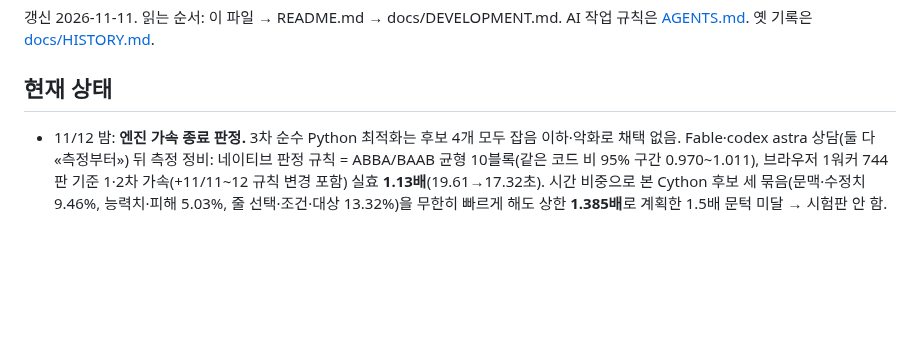
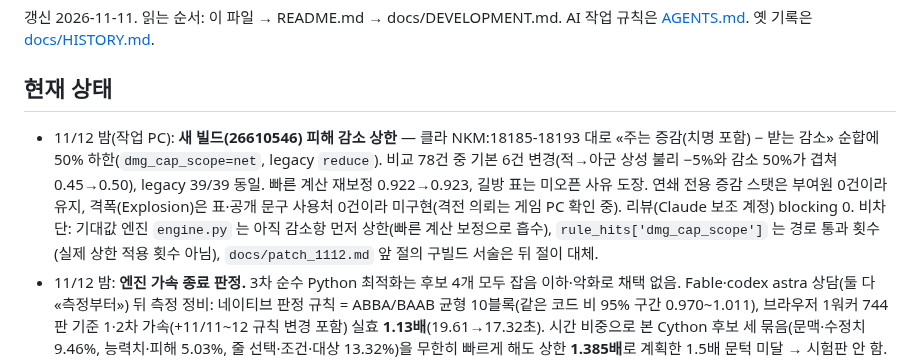
Before and after one commit to QooReche/starsavior-party-navigator, a Markdown page: HANDOFF.md, the part around the change. Drawn GitHub-style; blank space fills up the shorter version.

Commit message:
HANDOFF: 새 빌드 피해 감소 상한 반영 기록
Co-Authored-By: Claude Opus 5.5 <noreply@anthropic.com>
Claude-Session: https://claude.ai/code/session_0157ND6VJTTMFoJFs86s5aUg

```diff
--- a/HANDOFF.md
+++ b/HANDOFF.md
@@ -4,6 +4,7 @@
 
 ## 현재 상태
 
+- 11/12 밤(작업 PC): **새 빌드(26610546) 피해 감소 상한** — 클라 NKM:18185-18193 대로 «주는 증감(치명 포함) − 받는 감소» 순합에 50% 하한(`dmg_cap_scope=net`, legacy `reduce`). 비교 78건 중 기본 6건 변경(적→아군 상성 불리 −5%와 감소 50%가 겹쳐 0.45→0.50), legacy 39/39 동일. 빠른 계산 재보정 0.922→0.923, 길방 표는 미오픈 사유 도장. 연쇄 전용 증감 스탯은 부여원 0건이라 유지, 격폭(Explosion)은 표·공개 문구 사용처 0건이라 미구현(격전 의뢰는 게임 PC 확인 중). 리뷰(Claude 보조 계정) blocking 0. 비차단: 기대값 엔진 `engine.py` 는 아직 감소항 먼저 상한(빠른 계산 보정으로 흡수), `rule_hits['dmg_cap_scope']` 는 경로 통과 횟수(실제 상한 적용 횟수 아님), `docs/patch_1112.md` 앞 절의 구빌드 서술은 뒤 절이 대체.
 - 11/12 밤: **엔진 가속 종료 판정.** 3차 순수 Python 최적화는 후보 4개 모두 잡음 이하·악화로 채택 없음. Fable·codex astra 상담(둘 다 «측정부터») 뒤 측정 정비: 네이티브 판정 규칙 = ABBA/BAAB 균형 10블록(같은 코드 비 95% 구간 0.970~1.011), 브라우저 1워커 744판 기준 1·2차 가속(+11/11~12 규칙 변경 포함) 실효 **1.13배**(19.61→17.32초). 시간 비중으로 본 Cython 후보 세 묶음(문맥·수정치 9.46%, 능력치·피해 5.03%, 줄 선택·조건·대상 13.32%)을 무한히 빠르게 해도 상한 **1.385배**로 계획한 1.5배 문턱 미달 → 시험판 안 함. 코스모 3팀 전체 탐색(공개 30명·12워커·92,320판) 255초, 브라우저 최대 메모리 약 1.6GiB. 상세 `docs/accel_measure_1112.md`, 측정 도구 `tools/measure_cosmo_1112.py`·`tools/measure_cosmo_browser_1112.py`.
 - 11/12 밤(게임 PC): **클라 재추출·디컴파일 반영(빌드 26610546)** — 비공개 static-data 표 57개·BattleScript 신규 26 갱신(커밋 708f196, 푸시 전), `decompiled/` 새 판 교체(로직 변화: 피해 감소 «상한»이 «주는 증감−받는 감소» 순합에 적용·연쇄 피해 별도 분기·격폭(Explosion) 신규 효과, 엔진은 적 자신의 피해 감소를 안 쓰므로 영향 거의 없어 `engine.py` 는 건드리지 않음(엔진 가속은 다른 PC 작업 중)). 성장표·내 정보 전투 계수·슬롯·자동 대상 등 `--static` 빌더 재생성(신규 구원자 길레·아세라 growth/combat 포함, 고정 장비 901176~901187 표에 있음). **11/12 데이터북 foe.js 가 자동 지정 문구를 «조건을 푼 문장»으로 바꿔** `build_foe_auto` 가 효과 줄 403→263 로 줄던 것을 `new_auto_kinds` 로 보강(→363, 클라 SE 대상 종류와 맞을 때만 짝짓기). 코스모 시즌 22(프리즘 7)는 공지 기준 11/05~**11/12 04:00 종료**, 결산 ~11/19 04:00 → `data/cosmo_raid.json season.start/end` 반영, 게이트가 «미오픈/시즌 종료»로 막음(`build_cosmo_raid.py --season-dates-only --start --end`). 격전 의뢰(`SS_EVENT_CLASH`, 보스 3종×6단계=18스테이지)는 **데이터북에 없고 클라 표만 있음** → 분석 `static-data/analysis/clash_1112.md`, 엔진 반영은 미구현(스킬 18종 SE 검수·퍼세스 소환/퇴적/침식 필요). 시험 124 통과/1 실패(`savior_reco_sync_test`: 옆 journeyhelper 사본이 57명 판이라 불일치, 이번 변경과 무관). `myinfo_*` 시험의 «11/11 고정 입력»은 표 재추출로 현재 입력으로 전환.
 - 11/12 저녁: **11/12 게임 패치 대응(데이터북 기준 1차)** — 신규 구원자 길레·편애의 마녀 아세라(57→59명, 기존 아세라와 키 분리), 세레스·오르트로스 문구(미지원 줄 27→2), `ally_break_gauge=keep`(클라 기준, legacy skip), `own_turn_condition=client`(세레스 자기 턴 추가 발동, 모든 «내 턴» 줄에 적용 — 시험은 세레스 1건뿐, 비교 78건 결과 차이 없음), 빠른 계산 재보정(calib.acc 0.910→0.922, 표본 구성 달라 직접 비교 아님). 길방 시뮬표는 시즌4 종료(미오픈)로 재생성 생략 — **새 시즌 자료 반영 때 재생성**. NOA 피해 증감 규칙: 합산·방어 별도·연쇄 제외는 일치, «감소 최대 50%»를 자르는 위치만 공지와 클라 코드가 달라 재추출 후 확인. 가이드 DB 는 신규 2명 티어·추천 세팅 미정이라 유지. 상세 `docs/patch_1112.md`. **게임 PC 할 일**(재추출·디컴파일·신규 장비 ID·격전 의뢰·코스모 시즌 기간)은 static-data `SIM_HANDOFF.md` 맨 위. 리뷰(Claude 보조 계정) blocking 0, 비차단: 잠재력 40405 의 client 기대값 시험 없음, «X 지속 턴 +N» 파서가 약화에만 적용.
```
